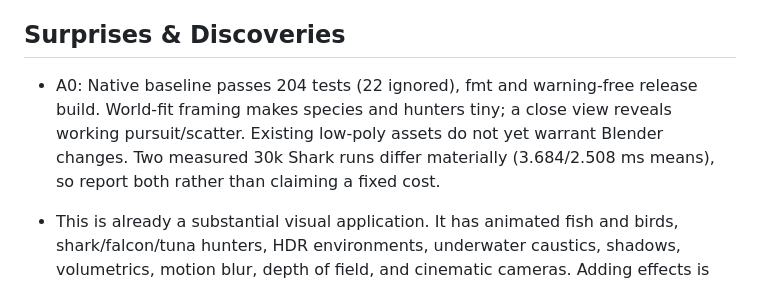
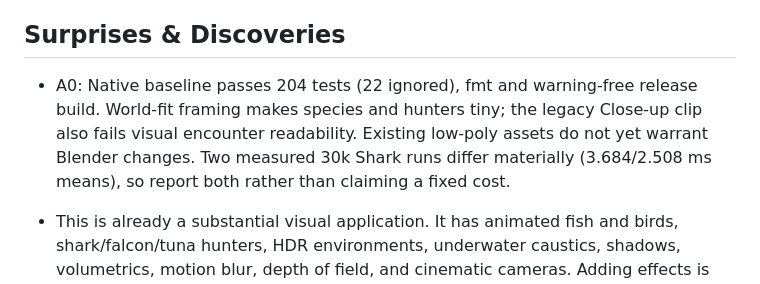
Before and after one commit to martines3000/autonomous-characters-3d, a Markdown page: plans/planned/2026-11-05-polished-flock-web-showcase.md, the part around the change. GitHub-like rendering.

```diff
--- a/plans/planned/2026-11-05-polished-flock-web-showcase.md
+++ b/plans/planned/2026-11-05-polished-flock-web-showcase.md
@@ -53,7 +53,7 @@ Post-merge public verification and recording the deployed digest are deferred to
 
 ## Surprises & Discoveries
 
-- A0: Native baseline passes 204 tests (22 ignored), fmt and warning-free release build. World-fit framing makes species and hunters tiny; a close view reveals working pursuit/scatter. Existing low-poly assets do not yet warrant Blender changes. Two measured 30k Shark runs differ materially (3.684/2.508 ms means), so report both rather than claiming a fixed cost.
+- A0: Native baseline passes 204 tests (22 ignored), fmt and warning-free release build. World-fit framing makes species and hunters tiny; the legacy Close-up clip also fails visual encounter readability. Existing low-poly assets do not yet warrant Blender changes. Two measured 30k Shark runs differ materially (3.684/2.508 ms means), so report both rather than claiming a fixed cost.
 
 - This is already a substantial visual application. It has animated fish and birds, shark/falcon/tuna hunters, HDR environments, underwater caustics, shadows, volumetrics, motion blur, depth of field, and cinematic cameras. Adding effects is not the initial problem.
 - Showcase applies a full scene, while Species preserves environment, camera, backend, and some surrounding state. Similar-looking controls therefore have different consequences (`src/showcase.rs` and `src/species.rs`).
```
Also changed, not shown: plans/evidence/2026-11-05-showcase-baseline.md (+1 -1 lines).
